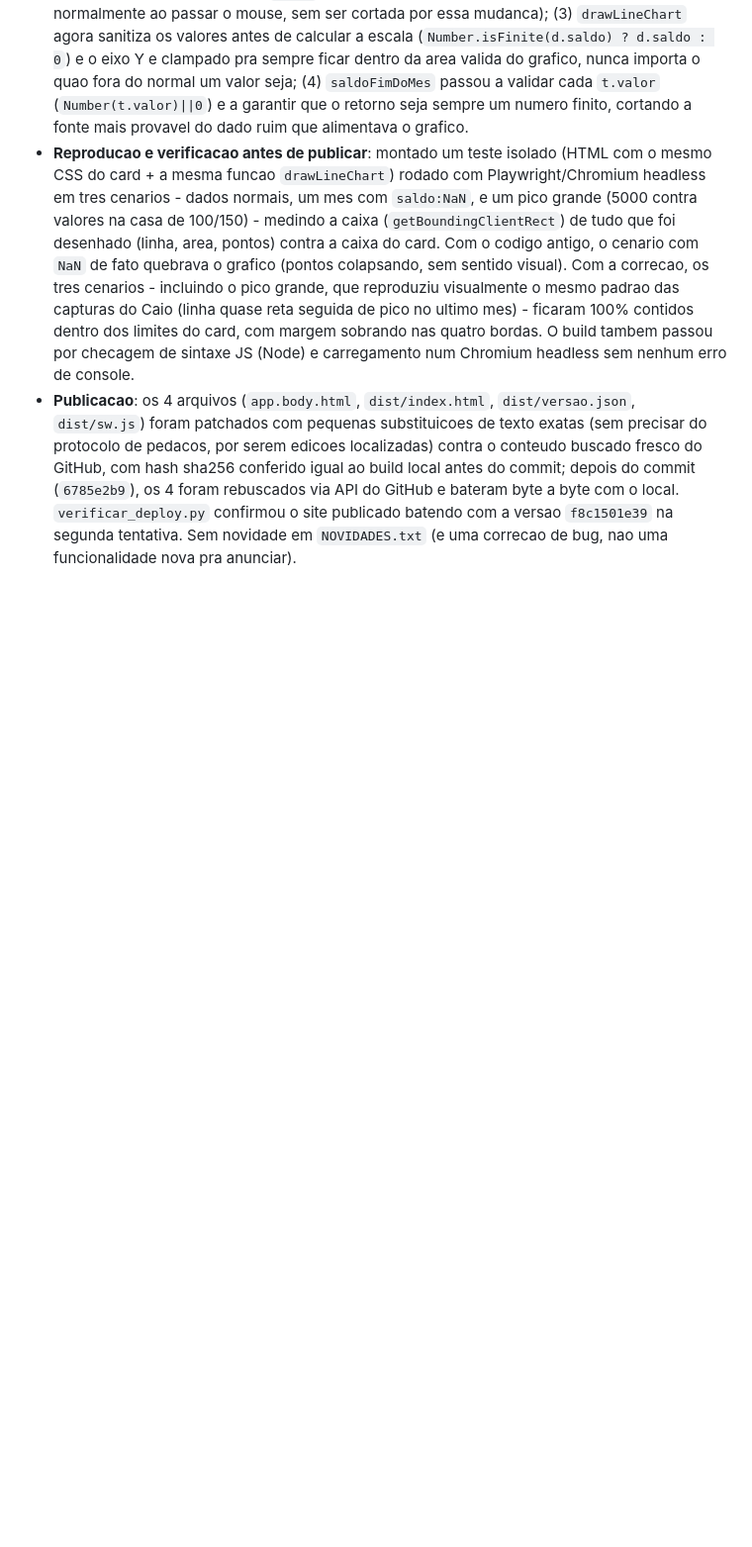
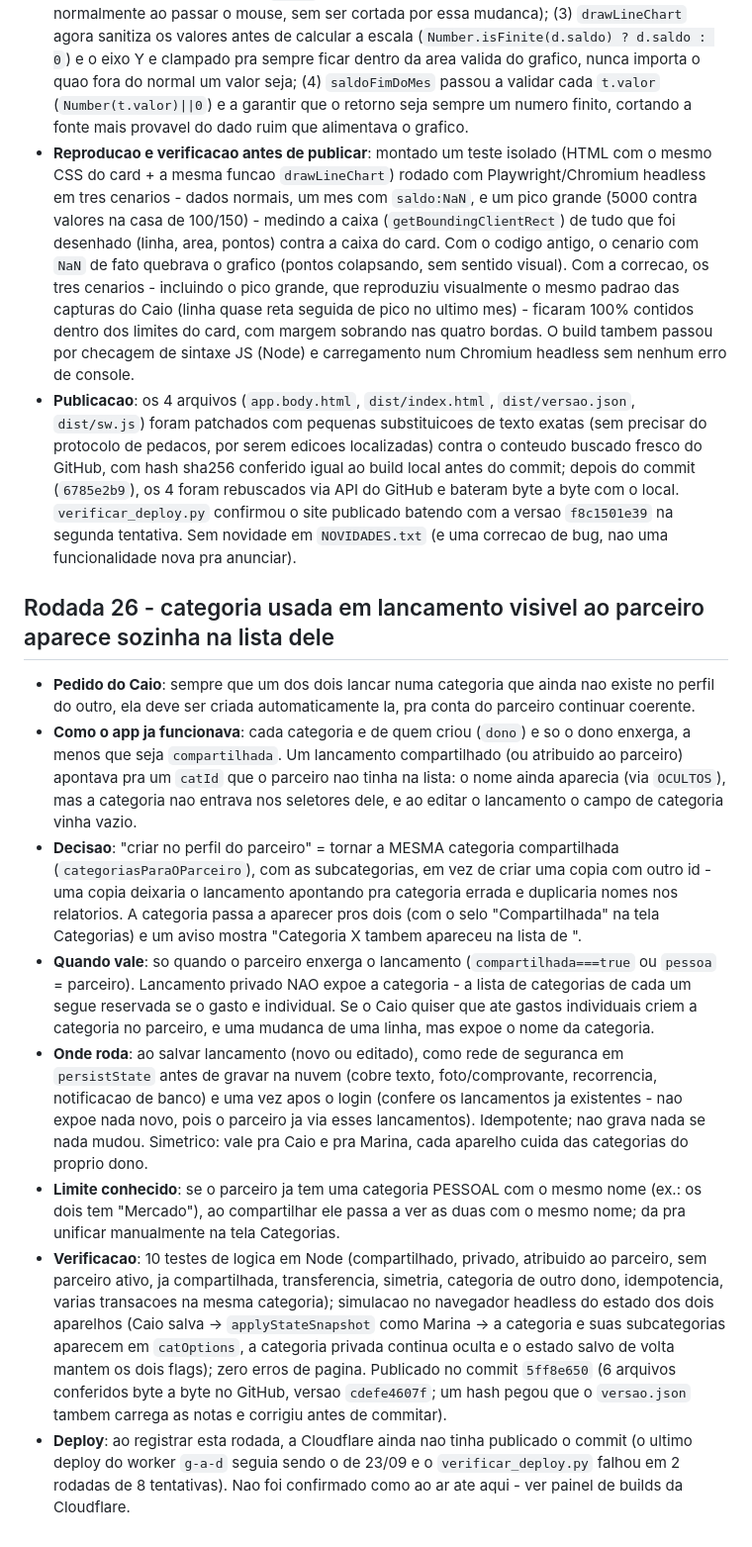
Before and after one commit to rumeyarezo/G-A-D, a Markdown page: docs/DECISOES.md, the part around the change. Shown at 99% size. GitHub-like rendering; blank space fills up the shorter version.

Commit message:
docs: registra Rodada 26 (categorias do parceiro) e estado do deploy
Co-Authored-By: Claude Sonnet 5.5 <noreply@anthropic.com>
Claude-Session: https://claude.ai/code/session_01HjGAxCwR6Sw44eDHKR7q7F

```diff
--- a/docs/DECISOES.md
+++ b/docs/DECISOES.md
@@ -218,3 +218,14 @@ Pendente: criar os logins no projeto novo e copiar o estado antigo com `grana_mi
 - **Correcao, nas tres frentes**: (1) o `<svg>` passou a declarar `width="${W}" height="${H}" preserveAspectRatio="xMidYMid meet"` alem do `viewBox`, removendo a ambiguidade de proporcao; (2) `.chart-svg` trocou `overflow:visible` por `overflow:hidden` - mesmo que algum ponto escape da area esperada, fica contido dentro do proprio SVG, nunca vazando pro card (a tooltip do grafico e um `<div>` separado, fora do SVG, entao continua aparecendo normalmente ao passar o mouse, sem ser cortada por essa mudanca); (3) `drawLineChart` agora sanitiza os valores antes de calcular a escala (`Number.isFinite(d.saldo) ? d.saldo : 0`) e o eixo Y e clampado pra sempre ficar dentro da area valida do grafico, nunca importa o quao fora do normal um valor seja; (4) `saldoFimDoMes` passou a validar cada `t.valor` (`Number(t.valor)||0`) e a garantir que o retorno seja sempre um numero finito, cortando a fonte mais provavel do dado ruim que alimentava o grafico.
 - **Reproducao e verificacao antes de publicar**: montado um teste isolado (HTML com o mesmo CSS do card + a mesma funcao `drawLineChart`) rodado com Playwright/Chromium headless em tres cenarios - dados normais, um mes com `saldo:NaN`, e um pico grande (5000 contra valores na casa de 100/150) - medindo a caixa (`getBoundingClientRect`) de tudo que foi desenhado (linha, area, pontos) contra a caixa do card. Com o codigo antigo, o cenario com `NaN` de fato quebrava o grafico (pontos colapsando, sem sentido visual). Com a correcao, os tres cenarios - incluindo o pico grande, que reproduziu visualmente o mesmo padrao das capturas do Caio (linha quase reta seguida de pico no ultimo mes) - ficaram 100% contidos dentro dos limites do card, com margem sobrando nas quatro bordas. O build tambem passou por checagem de sintaxe JS (Node) e carregamento num Chromium headless sem nenhum erro de console.
 - **Publicacao**: os 4 arquivos (`app.body.html`, `dist/index.html`, `dist/versao.json`, `dist/sw.js`) foram patchados com pequenas substituicoes de texto exatas (sem precisar do protocolo de pedacos, por serem edicoes localizadas) contra o conteudo buscado fresco do GitHub, com hash sha256 conferido igual ao build local antes do commit; depois do commit (`6785e2b9`), os 4 foram rebuscados via API do GitHub e bateram byte a byte com o local. `verificar_deploy.py` confirmou o site publicado batendo com a versao `f8c1501e39` na segunda tentativa. Sem novidade em `NOVIDADES.txt` (e uma correcao de bug, nao uma funcionalidade nova pra anunciar).
+
+## Rodada 26 - categoria usada em lancamento visivel ao parceiro aparece sozinha na lista dele
+
+- **Pedido do Caio**: sempre que um dos dois lancar numa categoria que ainda nao existe no perfil do outro, ela deve ser criada automaticamente la, pra conta do parceiro continuar coerente.
+- **Como o app ja funcionava**: cada categoria e de quem criou (`dono`) e so o dono enxerga, a menos que seja `compartilhada`. Um lancamento compartilhado (ou atribuido ao parceiro) apontava pra um `catId` que o parceiro nao tinha na lista: o nome ainda aparecia (via `OCULTOS`), mas a categoria nao entrava nos seletores dele, e ao editar o lancamento o campo de categoria vinha vazio.
+- **Decisao**: "criar no perfil do parceiro" = tornar a MESMA categoria compartilhada (`categoriasParaOParceiro`), com as subcategorias, em vez de criar uma copia com outro id - uma copia deixaria o lancamento apontando pra categoria errada e duplicaria nomes nos relatorios. A categoria passa a aparecer pros dois (com o selo "Compartilhada" na tela Categorias) e um aviso mostra "Categoria X tambem apareceu na lista de <parceiro>".
+- **Quando vale**: so quando o parceiro enxerga o lancamento (`compartilhada===true` ou `pessoa` = parceiro). Lancamento privado NAO expoe a categoria - a lista de categorias de cada um segue reservada se o gasto e individual. Se o Caio quiser que ate gastos individuais criem a categoria no parceiro, e uma mudanca de uma linha, mas expoe o nome da categoria.
+- **Onde roda**: ao salvar lancamento (novo ou editado), como rede de seguranca em `persistState` antes de gravar na nuvem (cobre texto, foto/comprovante, recorrencia, notificacao de banco) e uma vez apos o login (confere os lancamentos ja existentes - nao expoe nada novo, pois o parceiro ja via esses lancamentos). Idempotente; nao grava nada se nada mudou. Simetrico: vale pra Caio e pra Marina, cada aparelho cuida das categorias do proprio dono.
+- **Limite conhecido**: se o parceiro ja tem uma categoria PESSOAL com o mesmo nome (ex.: os dois tem "Mercado"), ao compartilhar ele passa a ver as duas com o mesmo nome; da pra unificar manualmente na tela Categorias.
+- **Verificacao**: 10 testes de logica em Node (compartilhado, privado, atribuido ao parceiro, sem parceiro ativo, ja compartilhada, transferencia, simetria, categoria de outro dono, idempotencia, varias transacoes na mesma categoria); simulacao no navegador headless do estado dos dois aparelhos (Caio salva -> `applyStateSnapshot` como Marina -> a categoria e suas subcategorias aparecem em `catOptions`, a categoria privada continua oculta e o estado salvo de volta mantem os dois flags); zero erros de pagina. Publicado no commit `5ff8e650` (6 arquivos conferidos byte a byte no GitHub, versao `cdefe4607f`; um hash pegou que o `versao.json` tambem carrega as notas e corrigiu antes de commitar).
+- **Deploy**: ao registrar esta rodada, a Cloudflare ainda nao tinha publicado o commit (o ultimo deploy do worker `g-a-d` seguia sendo o de 23/09 e o `verificar_deploy.py` falhou em 2 rodadas de 8 tentativas). Nao foi confirmado como ao ar ate aqui - ver painel de builds da Cloudflare.
```
